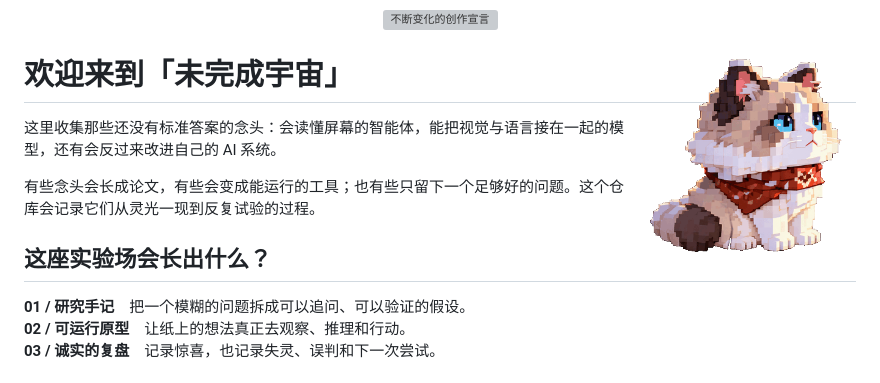
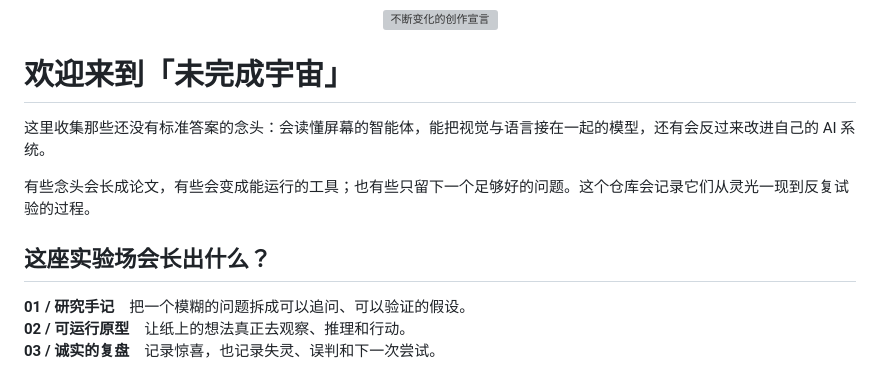
Before and after one commit to pxhdsg/pxhdsg, a Markdown page: README.md, the part around one of its changes. GitHub-like rendering; pictures changed too: assets/snow-cat-animated.gif; grey boxes are pictures that could not be loaded.

```diff
--- a/README.md
+++ b/README.md
@@ -5,8 +5,6 @@
 <p align="center">
   <img src="https://readme-typing-svg.demolab.com?font=Fira+Code&amp;size=19&amp;duration=2600&amp;pause=900&amp;color=63E6D6&amp;center=true&amp;vCenter=true&amp;width=760&amp;height=40&amp;lines=Ideas+become+experiments.;Experiments+become+stories.;The+next+chapter+is+still+loading..." alt="不断变化的创作宣言" />
 </p>
-
-<img src="./assets/snow-cat-animated.gif" align="right" width="220" alt="从头像中走出来的雪地像素猫：眨眼、伸懒腰、跃起、蜷着睡觉" />
 
 # 欢迎来到「未完成宇宙」
 
```
Also changed, not shown: other parts of README.md (+1 -1 lines), assets/banner-base.png (added), 2 other files.
